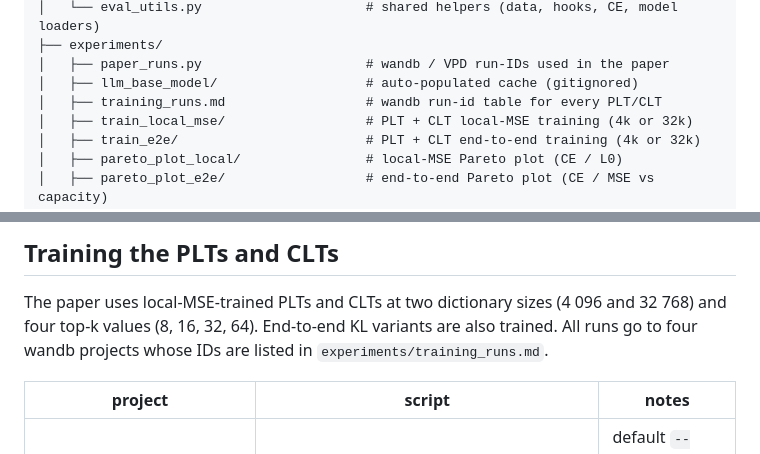
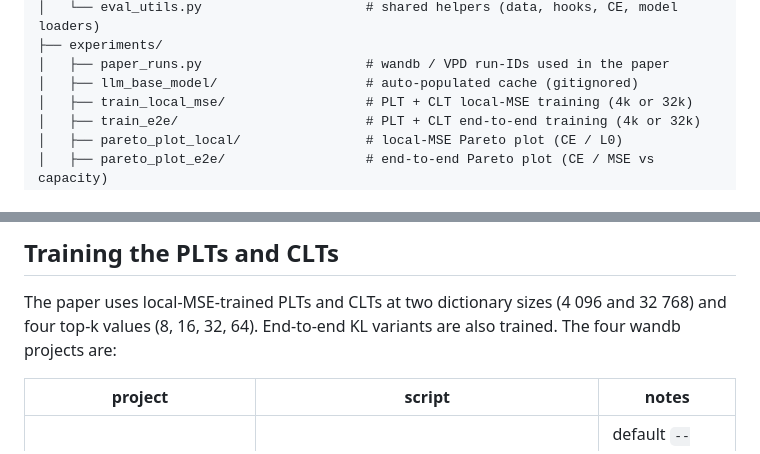
Before and after one commit to bartbussmann/nn_decompositions, a Markdown page: README.md, 2 parts joined by grey strips. Drawn GitHub-style.

```diff
--- a/README.md
+++ b/README.md
@@ -31,7 +31,6 @@ and is auto-downloaded on first use.
 ├── experiments/
 │   ├── paper_runs.py                     # wandb / VPD run-IDs used in the paper
 │   ├── llm_base_model/                   # auto-populated cache (gitignored)
-│   ├── training_runs.md                  # wandb run-id table for every PLT/CLT
 │   ├── train_local_mse/                  # PLT + CLT local-MSE training (4k or 32k)
 │   ├── train_e2e/                        # PLT + CLT end-to-end training (4k or 32k)
 │   ├── pareto_plot_local/                # local-MSE Pareto plot (CE / L0)
@@ -57,8 +56,7 @@ huggingface-cli login            # `danbraunai/pile-uncopyrighted-tok` is gated
 
 The paper uses local-MSE-trained PLTs and CLTs at two dictionary sizes
 (4 096 and 32 768) and four top-k values (8, 16, 32, 64). End-to-end KL
-variants are also trained. All runs go to four wandb projects whose IDs
-are listed in `experiments/training_runs.md`.
+variants are also trained. The four wandb projects are:
 
 | project | script | notes |
 |---|---|---|
```
Also changed, not shown: experiments/training_runs.md (deleted, +0 -150 lines).
